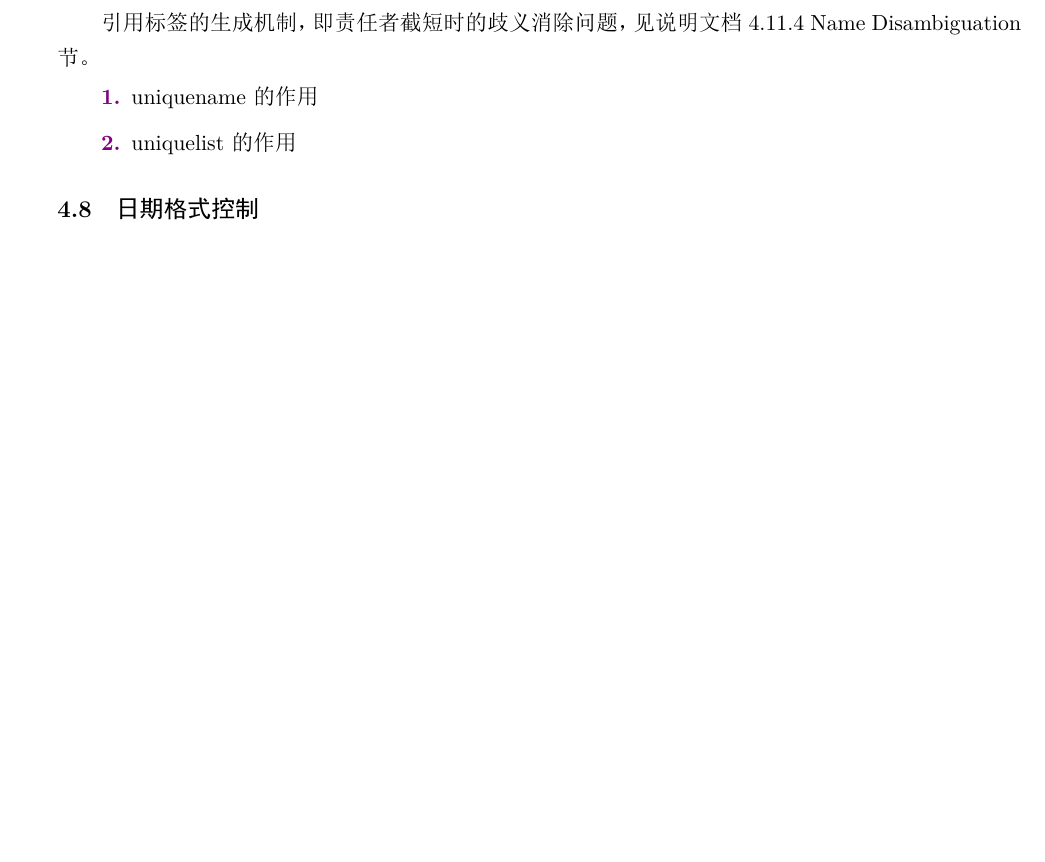
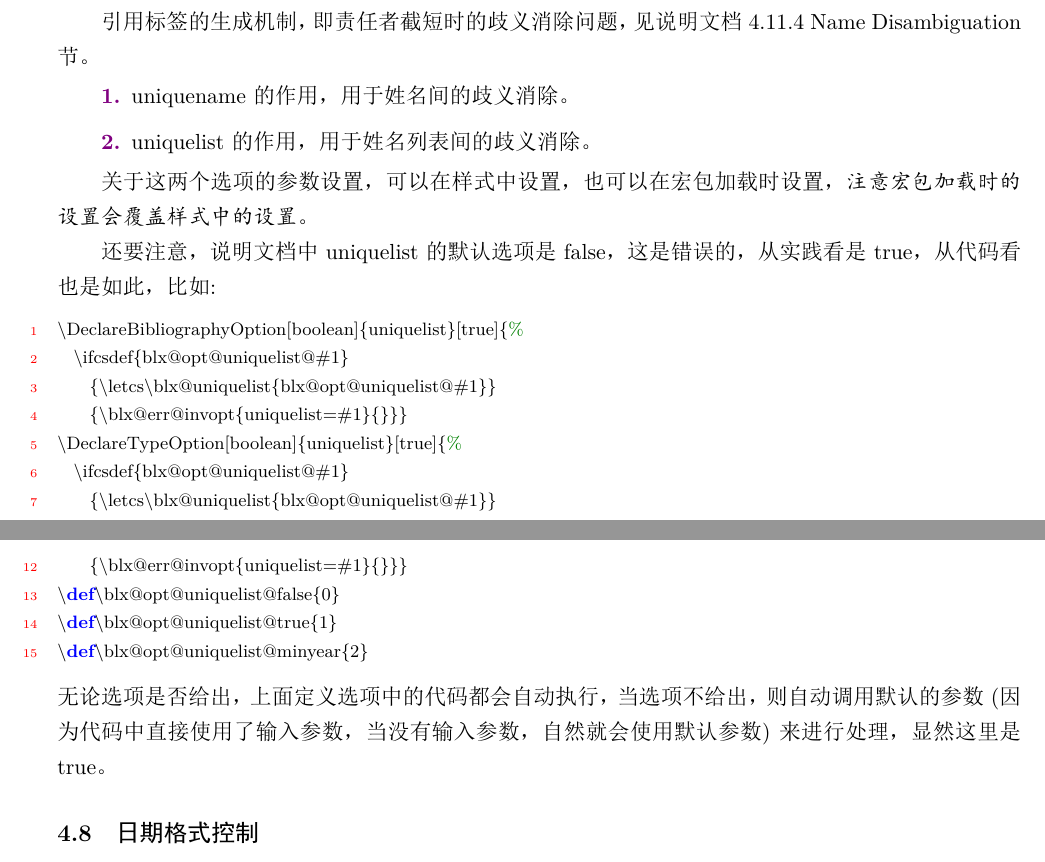
Before and after one commit to hushidong/biblatex-gb7714-2015, a LaTeX document (biblatex-gb7714-2015.tex, which reads biblatex-gb7714-2015-content.tex): part of page 36 of 70 before the commit and two parts of pages 36 and 37 of 71 after it, the two joined at a grey line, cut so that both start at the same text, the shorter picture padded with empty space. The pictures show the PDF file biblatex-gb7714-2015.pdf that the author committed with the source.

Commit message:
v1.0i 20171129

```diff
--- a/biblatex-gb7714-2015-content.tex
+++ b/biblatex-gb7714-2015-content.tex
@@ -1253,9 +1253,32 @@ biber动态数据处理，详见biblatex说明文档Dynamic Modification of Data
 \subsection{标注(引用)标签}
 引用标签的生成机制，即责任者截短时的歧义消除问题，见说明文档4.11.4 Name Disambiguation 节。
   \begin{enumerate}
-    \item uniquename的作用
-    \item uniquelist的作用
+    \item uniquename的作用，用于姓名间的歧义消除。
+    \item uniquelist的作用，用于姓名列表间的歧义消除。
   \end{enumerate}
+
+
+关于这两个选项的参数设置，可以在样式中设置，也可以在宏包加载时设置，\emph{注意宏包加载时的设置会覆盖样式中的设置}。
+
+还要注意，说明文档中uniquelist的默认选项是false，这是错误的，从实践看是true，从代码看也是如此，比如:
+\begin{texlist}
+\DeclareBibliographyOption[boolean]{uniquelist}[true]{%
+  \ifcsdef{blx@opt@uniquelist@#1}
+    {\letcs\blx@uniquelist{blx@opt@uniquelist@#1}}
+    {\blx@err@invopt{uniquelist=#1}{}}}
+\DeclareTypeOption[boolean]{uniquelist}[true]{%
+  \ifcsdef{blx@opt@uniquelist@#1}
+    {\letcs\blx@uniquelist{blx@opt@uniquelist@#1}}
+    {\blx@err@invopt{uniquelist=#1}{}}}
+\DeclareEntryOption[boolean]{uniquelist}[true]{%
+  \ifcsdef{blx@opt@uniquelist@#1}
+    {\letcs\blx@uniquelist{blx@opt@uniquelist@#1}}
+    {\blx@err@invopt{uniquelist=#1}{}}}
+\def\blx@opt@uniquelist@false{0}
+\def\blx@opt@uniquelist@true{1}
+\def\blx@opt@uniquelist@minyear{2}
+\end{texlist}
+无论选项是否给出，上面定义选项中的代码都会自动执行，当选项不给出，则自动调用默认的参数(因为代码中直接使用了输入参数，当没有输入参数，自然就会使用默认参数)来进行处理，显然这里是true。
 
 \subsection{日期格式控制}\label{sec:date:fmt}
 随着biblatex的更新，日期格式控制更趋完善。加上biblatex3.8a中biber解析出日期中月份和天数都不带引导的0，比如6月直接解析为6，而不像以前那样解析为06，所以需要特别的注意。因此对于新版本，有些日期比如online的发布日期，访问日期等，采用专门的格式edtf控制，而老版本则仍然使用原来的自定义的输出宏。比如:
```
Also changed, not shown: egspecialchar.bib (+1 -1 lines), gb7714-2015ay.cbx (+6 -6 lines), makecompilerec.dat (+1 -0 lines), biblatex-gb7714-2015.pdf.
